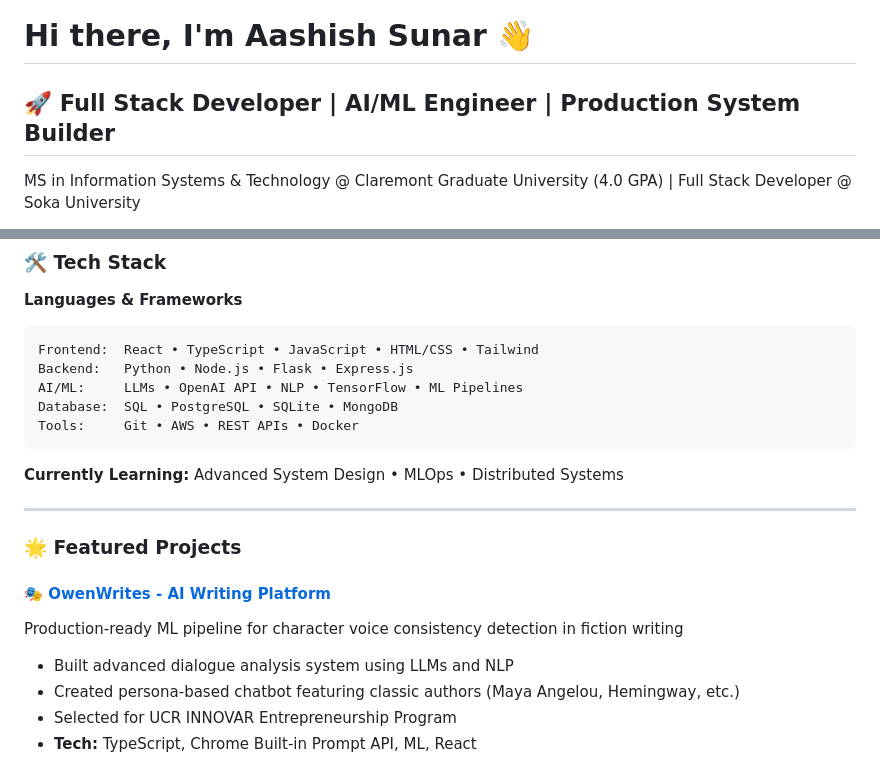
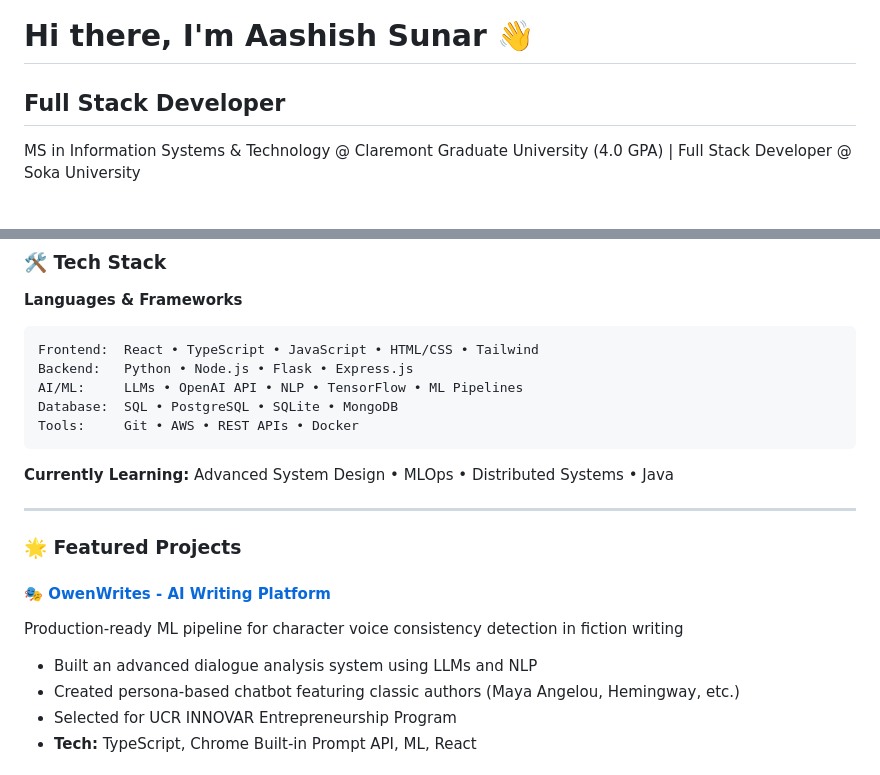
Before and after one commit to Aashisho1o1/Aashisho1o1, a Markdown page: README.md, 2 parts joined by grey strips. GitHub-like rendering.

Commit message:
Revise README for clarity and update learning topics
Updated personal introduction and learning section in README. Improved wording for clarity and added Java to currently learning topics.

````diff
--- a/README.md
+++ b/README.md
@@ -1,6 +1,6 @@
 # Hi there, I'm Aashish Sunar 👋
 
-## 🚀 Full Stack Developer | AI/ML Engineer | Production System Builder
+## Full Stack Developer
 
 MS in Information Systems & Technology @ Claremont Graduate University (4.0 GPA) | Full Stack Developer @ Soka University
 
@@ -27,7 +27,7 @@ Database:  SQL • PostgreSQL • SQLite • MongoDB
 Tools:     Git • AWS • REST APIs • Docker
 ```
 
-**Currently Learning:** Advanced System Design • MLOps • Distributed Systems
+**Currently Learning:** Advanced System Design • MLOps • Distributed Systems • Java
 
 ---
 
@@ -35,7 +35,7 @@ Tools:     Git • AWS • REST APIs • Docker
 
 #### [🎭 OwenWrites - AI Writing Platform](https://github.com/Aashisho1o1/dialogue-consistency-checker)
 Production-ready ML pipeline for character voice consistency detection in fiction writing
-- Built advanced dialogue analysis system using LLMs and NLP
+- Built an advanced dialogue analysis system using LLMs and NLP
 - Created persona-based chatbot featuring classic authors (Maya Angelou, Hemingway, etc.)
 - Selected for UCR INNOVAR Entrepreneurship Program
 - **Tech:** TypeScript, Chrome Built-in Prompt API, ML, React
````
Also changed, not shown: other parts of README.md (+1 -3 lines).
